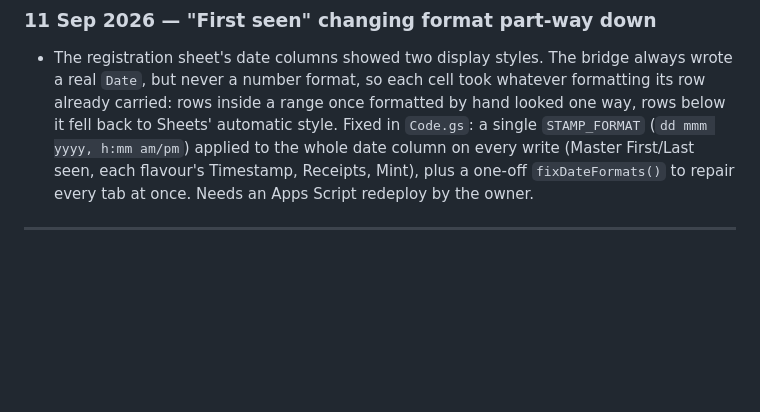
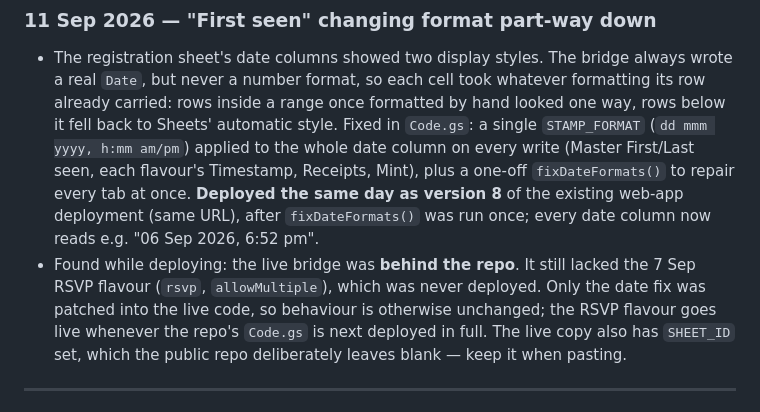
Before and after one commit to p-cult/bali-in-blr, a Markdown page: docs/JOURNAL.md, the part around the change. Drawn GitHub-style; blank space fills up the shorter version.

Commit message:
Journal: date-format bridge fix deployed as version 8
Deployed through the preview browser under the Foundation account: the date
fix patched into the live Code.gs (keeping its SHEET_ID), fixDateFormats run
once, and a new version published on the existing deployment, so the site's
bridge URL is unchanged. Records that the live bridge is still behind the
repo on the RSVP flavour.

Co-Authored-By: Claude Opus 5 <noreply@anthropic.com>

```diff
--- a/docs/JOURNAL.md
+++ b/docs/JOURNAL.md
@@ -296,8 +296,16 @@ there, then `tools/vault.sh seal` and commit the `.enc`.
   automatic style. Fixed in `Code.gs`: a single `STAMP_FORMAT`
   (`dd mmm yyyy, h:mm am/pm`) applied to the whole date column on every write
   (Master First/Last seen, each flavour's Timestamp, Receipts, Mint), plus a
-  one-off `fixDateFormats()` to repair every tab at once. Needs an Apps
-  Script redeploy by the owner.
+  one-off `fixDateFormats()` to repair every tab at once. **Deployed the same
+  day as version 8** of the existing web-app deployment (same URL), after
+  `fixDateFormats()` was run once; every date column now reads e.g.
+  "06 Sep 2026, 6:52 pm".
+- Found while deploying: the live bridge was **behind the repo**. It still
+  lacked the 7 Sep RSVP flavour (`rsvp`, `allowMultiple`), which was never
+  deployed. Only the date fix was patched into the live code, so behaviour
+  is otherwise unchanged; the RSVP flavour goes live whenever the repo's
+  `Code.gs` is next deployed in full. The live copy also has `SHEET_ID` set,
+  which the public repo deliberately leaves blank — keep it when pasting.
 
 ---
 
```
